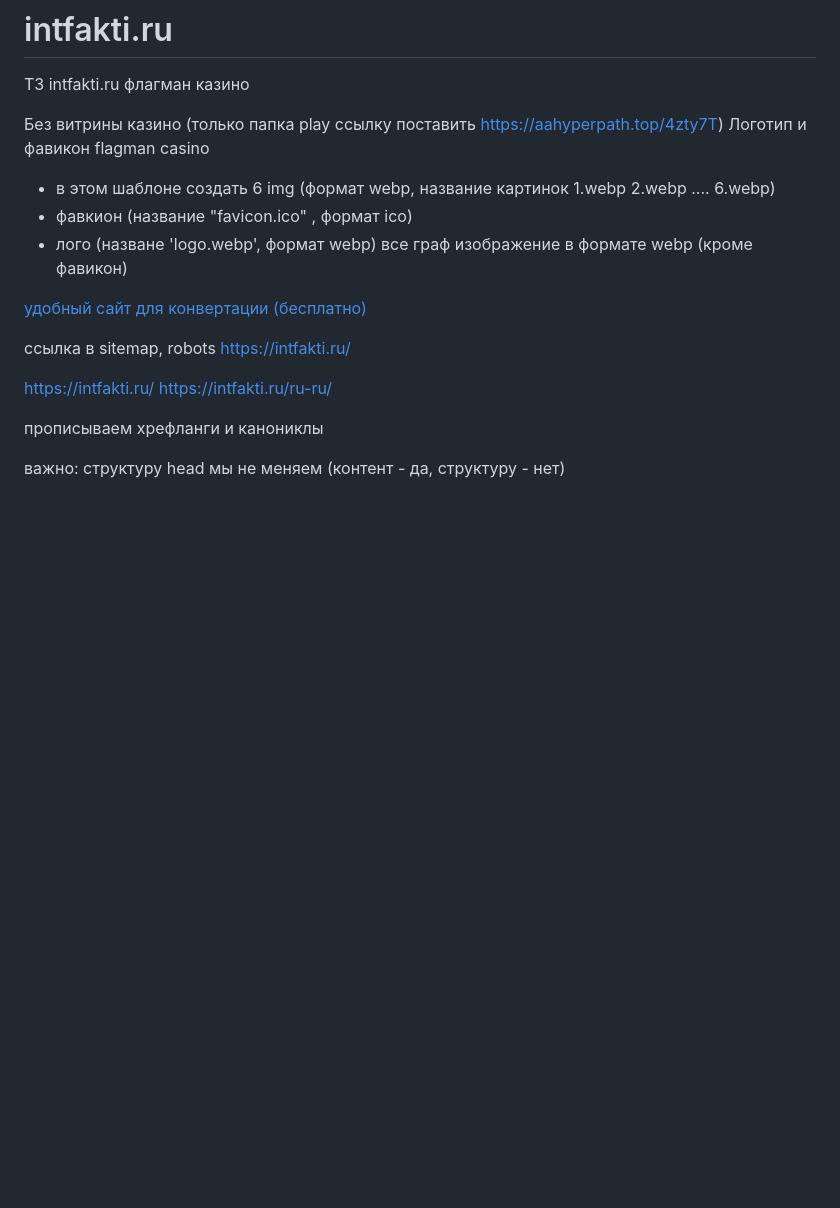
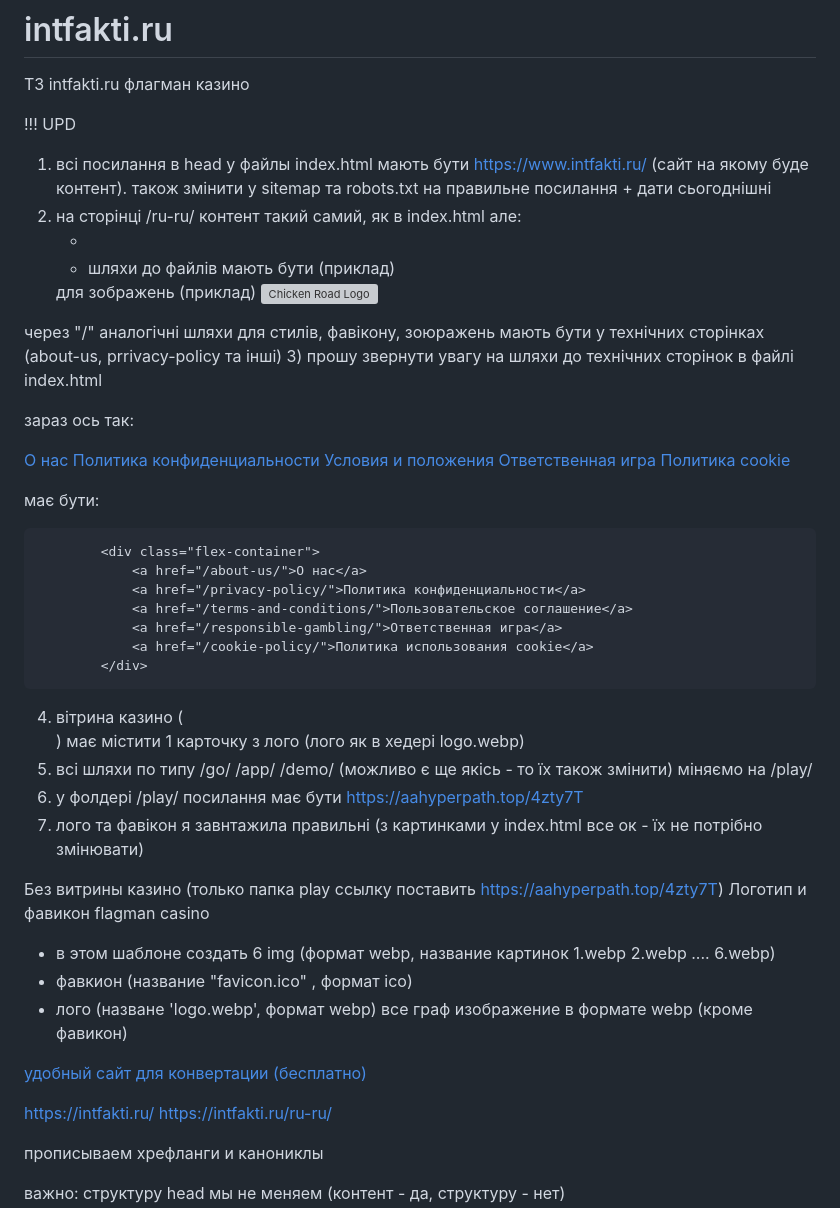
Before and after one commit to Anastasiia1197/intfakti.ru, a Markdown page: README.md, the part around the change. GitHub-like rendering; blank space fills up the shorter version; grey boxes are pictures that could not be loaded.

```diff
--- a/README.md
+++ b/README.md
@@ -1,5 +1,43 @@
 # intfakti.ru
 ТЗ intfakti.ru флагман казино
+
+!!! UPD
+1) всі посилання в head у файлы index.html мають бути https://www.intfakti.ru/ (сайт на якому буде контент). також змінити у sitemap та robots.txt на правильне посилання + дати сьогоднішні
+2) на сторінці /ru-ru/ контент такий самий, як в index.html але:
+   - <html lang="ru-RU">
+   - шляхи до файлів мають бути (приклад)
+         <link rel="stylesheet" href="/style.css">
+    <link rel="shortcut icon" href="/favicon.ico" type="image/x-icon">
+    для зображень (приклад) <img src="/img/logo.webp" alt="Chicken Road Logo" width="100" height="80">
+через "/"
+аналогічні шляхи для стилів, фавікону, зоюражень мають бути у технічних сторінках (about-us, prrivacy-policy та інші)
+3) прошу звернути увагу на шляхи до технічних сторінок в файлі index.html
+
+зараз ось так:
+        <div class="flex-wrapper">
+            <a href="/about/">О нас</a>
+            <a href="/privacy-policy/">Политика конфиденциальности</a>
+            <a href="/terms/">Условия и положения</a>
+            <a href="/responsible-gambling/">Ответственная игра</a>
+            <a href="/cookies/">Политика cookie</a>
+        </div>
+
+має бути:
+
+			<div class="flex-container">
+				<a href="/about-us/">О нас</a>
+				<a href="/privacy-policy/">Политика конфиденциальности</a>
+				<a href="/terms-and-conditions/">Пользовательское соглашение</a>
+				<a href="/responsible-gambling/">Ответственная игра</a>
+				<a href="/cookie-policy/">Политика использования cookie</a>
+			</div>
+
+4) вітрина казино ( <div class="casino-vitrina">) має містити 1 карточку з лого (лого як в хедері logo.webp)
+5) всі шляхи по типу /go/ /app/ /demo/ (можливо є ще якісь -  то їх також змінити) міняємо  на /play/
+6) у фолдері /play/ посилання має бути https://aahyperpath.top/4zty7T
+7) лого та фавікон я завнтажила правильні (з картинками у index.html все ок - їх не потрібно змінювати)
+
+
 
 Без витрины казино (только папка play ссылку поставить https://aahyperpath.top/4zty7T)
 Логотип и фавикон flagman casino
@@ -11,7 +49,6 @@
 
 [удобный сайт для конвертации (бесплатно) ]([url](https://cloudinary.com/tools/png-to-webp))
 
-ссылка в sitemap, robots https://intfakti.ru/
 
 https://intfakti.ru/ <html lang="ru">
 https://intfakti.ru/ru-ru/ <html lang="ru-RU">
```
